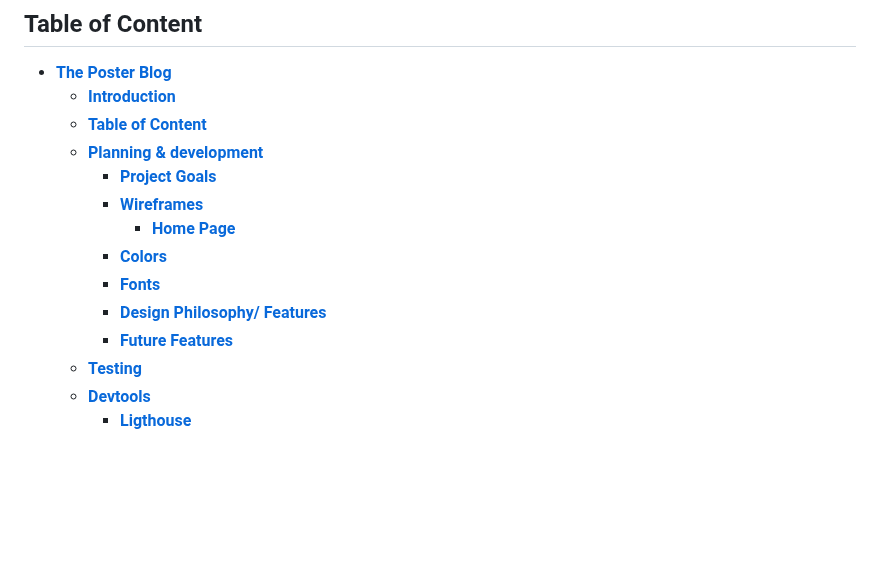
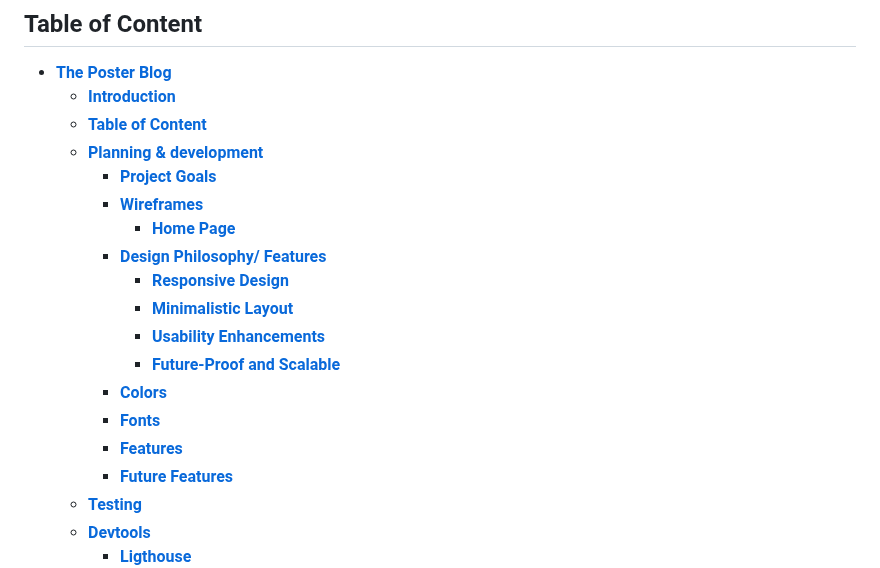
Before and after one commit to Annibor/the-poster-blog, a Markdown page: README.md, the part around one of its changes. Drawn GitHub-style; blank space fills up the shorter version.

```diff
--- a/README.md
+++ b/README.md
@@ -20,9 +20,14 @@ Please note, Izzy is a fictional character created for this school project, and
     - [**Project Goals**](#project-goals)
     - [**Wireframes**](#wireframes)
       - [**Home Page**](#home-page)
+    - [**Design Philosophy/ Features**](#design-philosophy-features)
+      - [**Responsive Design**](#responsive-design)
+      - [**Minimalistic Layout**](#minimalistic-layout)
+      - [**Usability Enhancements**](#usability-enhancements)
+      - [**Future-Proof and Scalable**](#future-proof-and-scalable)
     - [**Colors**](#colors)
     - [**Fonts**](#fonts)
-    - [**Design Philosophy/ Features**](#design-philosophy-features)
+    - [**Features**](#features)
     - [**Future Features**](#future-features)
   - [**Testing**](#testing)
   - [**Devtools**](#devtools)
```
Also changed, not shown: other parts of README.md (+35 -11 lines).
